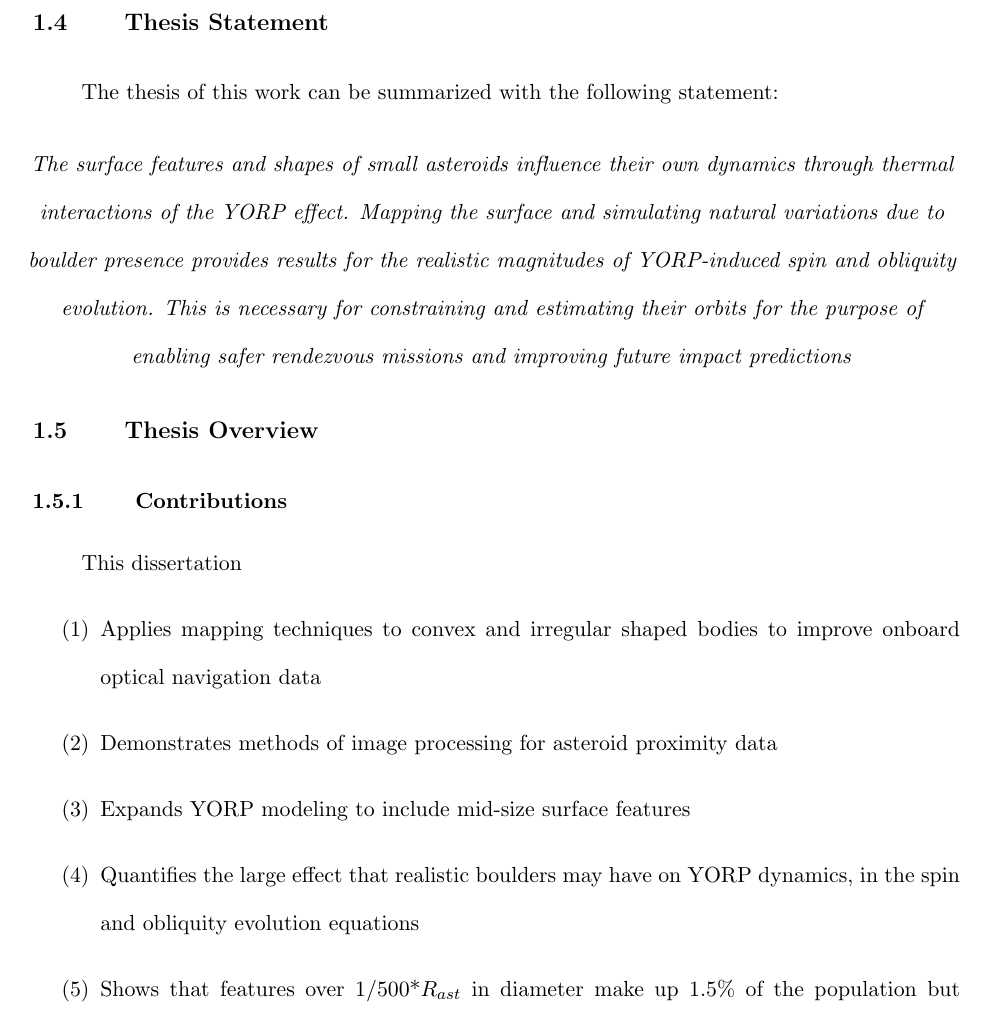
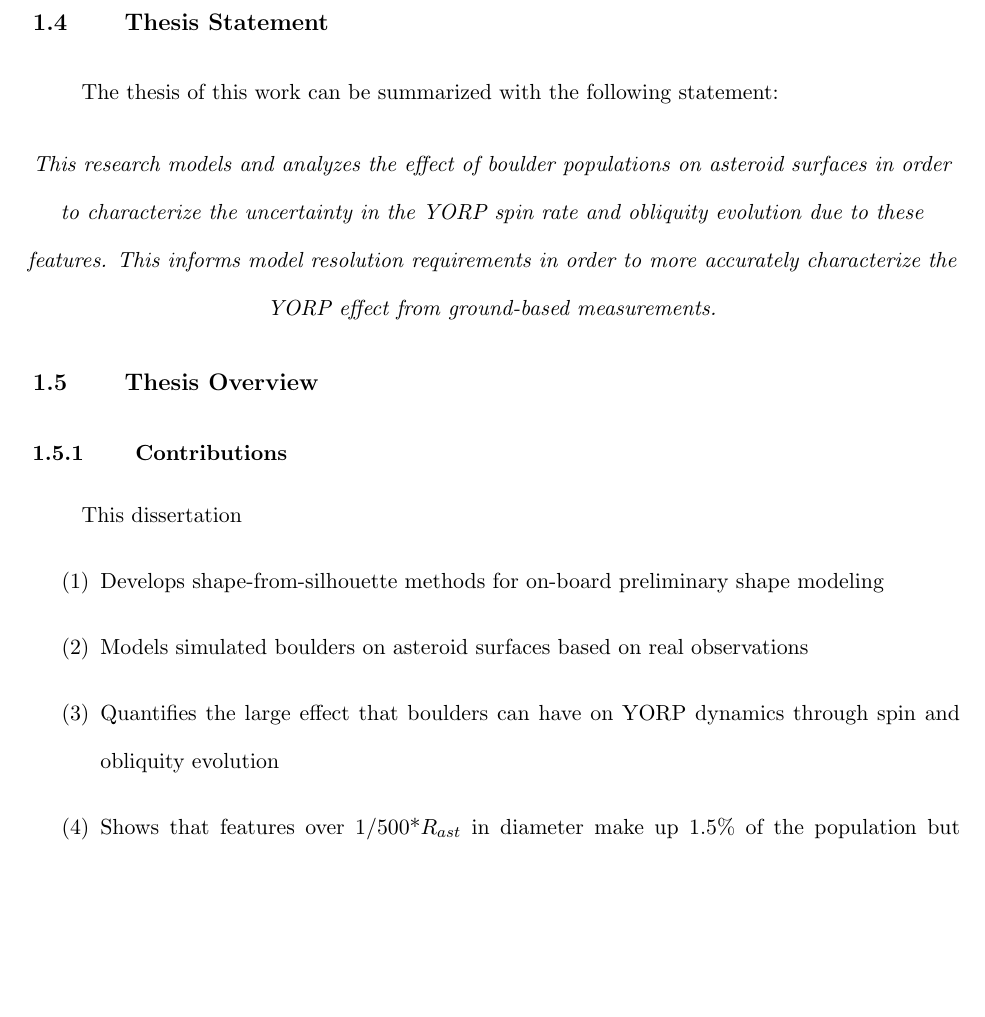
Before and after one commit to dahliabaker/dissertation, a LaTeX thesis (mythesis.tex, which reads chapter1.tex): part of page 16 of 51, cut so that both start at the same text, the shorter picture padded with empty space. Compiled offline with pdfLaTeX.

Commit message:
new thesis statement

```diff
--- a/chapter1.tex
+++ b/chapter1.tex
@@ -37,17 +37,16 @@ This approximation serves to constrain the possible variability in YORP due to b
 The thesis of this work can be summarized with the following statement:
 
 \begin{center}
-\textbf{\it{The surface features and shapes of small asteroids influence their own dynamics through thermal interactions of the YORP effect. Mapping the surface and simulating natural variations due to boulder presence provides results for the realistic magnitudes of YORP-induced spin and obliquity evolution. This is necessary for constraining and estimating their orbits for the purpose of enabling safer rendezvous missions and improving future impact predictions}}
+\textbf{\it{This research models and analyzes the effect of boulder populations on asteroid surfaces in order to characterize the uncertainty in the YORP spin rate and obliquity evolution due to these features. This informs model resolution requirements in order to more accurately characterize the YORP effect from ground-based measurements.}}
 \end{center}
 
 \section{Thesis Overview}
 \subsection{Contributions}
 This dissertation
 \begin{enumerate}
-    \item Applies mapping techniques to convex and irregular shaped bodies to improve onboard optical navigation data
-    \item Demonstrates methods of image processing for asteroid proximity data
-    \item Expands YORP modeling to include mid-size surface features
-    \item Quantifies the large effect that realistic boulders may have on YORP dynamics, in the spin and obliquity evolution equations
+    \item Develops shape-from-silhouette methods for on-board preliminary shape modeling
+    \item Models simulated boulders on asteroid surfaces based on real observations
+    \item Quantifies the large effect that boulders can have on YORP dynamics through spin and obliquity evolution
     %\item Compares YORP estimates of low resolution shapes with additional simulated boulders to ground-based measurements of YORP acceleration
     %\item Derives a YORP thermal inertia model which considers spin velocity over time
     \item Shows that features over 1/500*$R_{ast}$ in diameter make up 1.5\% of the population but contribute 99\% to YORP spin evolution
```
